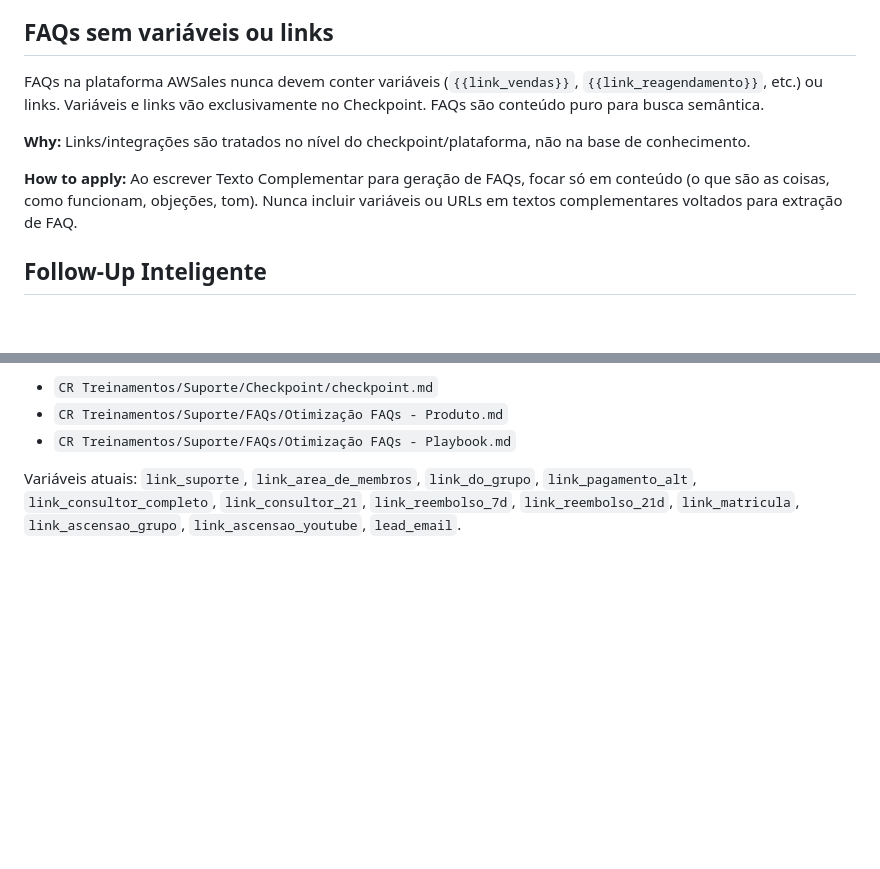
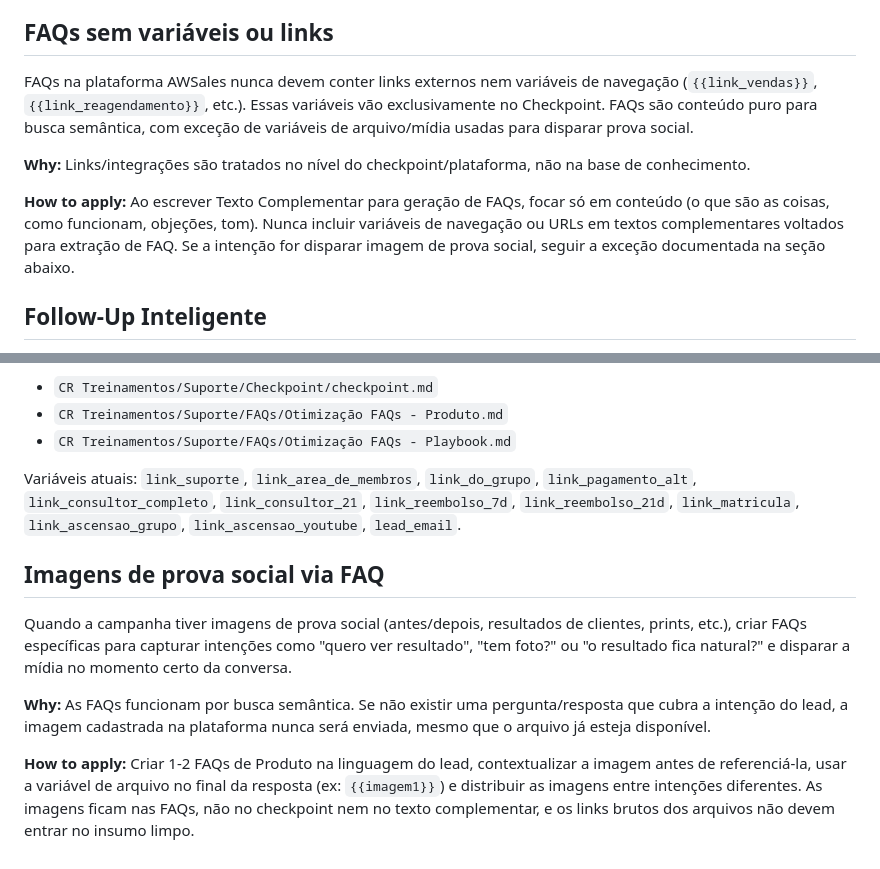
Before and after one commit to pedroleitel/AwsalesUniversalCreator, a Markdown page: CLAUDE.md, 2 parts joined by grey strips. Drawn GitHub-style; blank space fills up the shorter version.

Commit message:
docs: mescla memória local do outro PC no CLAUDE.md

```diff
--- a/CLAUDE.md
+++ b/CLAUDE.md
@@ -32,11 +32,11 @@ Nunca atribuir nome pessoal ao bot de IA em checkpoints ou mensagens. Manter ide
 
 ## FAQs sem variáveis ou links
 
-FAQs na plataforma AWSales nunca devem conter variáveis (`{{link_vendas}}`, `{{link_reagendamento}}`, etc.) ou links. Variáveis e links vão exclusivamente no Checkpoint. FAQs são conteúdo puro para busca semântica.
+FAQs na plataforma AWSales nunca devem conter links externos nem variáveis de navegação (`{{link_vendas}}`, `{{link_reagendamento}}`, etc.). Essas variáveis vão exclusivamente no Checkpoint. FAQs são conteúdo puro para busca semântica, com exceção de variáveis de arquivo/mídia usadas para disparar prova social.
 
 **Why:** Links/integrações são tratados no nível do checkpoint/plataforma, não na base de conhecimento.
 
-**How to apply:** Ao escrever Texto Complementar para geração de FAQs, focar só em conteúdo (o que são as coisas, como funcionam, objeções, tom). Nunca incluir variáveis ou URLs em textos complementares voltados para extração de FAQ.
+**How to apply:** Ao escrever Texto Complementar para geração de FAQs, focar só em conteúdo (o que são as coisas, como funcionam, objeções, tom). Nunca incluir variáveis de navegação ou URLs em textos complementares voltados para extração de FAQ. Se a intenção for disparar imagem de prova social, seguir a exceção documentada na seção abaixo.
 
 ## Follow-Up Inteligente
 
@@ -64,3 +64,11 @@ Entregáveis vivos (editar conforme cliente responder):
 - `CR Treinamentos/Suporte/FAQs/Otimização FAQs - Playbook.md`
 
 Variáveis atuais: `link_suporte`, `link_area_de_membros`, `link_do_grupo`, `link_pagamento_alt`, `link_consultor_completo`, `link_consultor_21`, `link_reembolso_7d`, `link_reembolso_21d`, `link_matricula`, `link_ascensao_grupo`, `link_ascensao_youtube`, `lead_email`.
+
+## Imagens de prova social via FAQ
+
+Quando a campanha tiver imagens de prova social (antes/depois, resultados de clientes, prints, etc.), criar FAQs específicas para capturar intenções como "quero ver resultado", "tem foto?" ou "o resultado fica natural?" e disparar a mídia no momento certo da conversa.
+
+**Why:** As FAQs funcionam por busca semântica. Se não existir uma pergunta/resposta que cubra a intenção do lead, a imagem cadastrada na plataforma nunca será enviada, mesmo que o arquivo já esteja disponível.
+
+**How to apply:** Criar 1-2 FAQs de Produto na linguagem do lead, contextualizar a imagem antes de referenciá-la, usar a variável de arquivo no final da resposta (ex: `{{imagem1}}`) e distribuir as imagens entre intenções diferentes. As imagens ficam nas FAQs, não no checkpoint nem no texto complementar, e os links brutos dos arquivos não devem entrar no insumo limpo.
```
